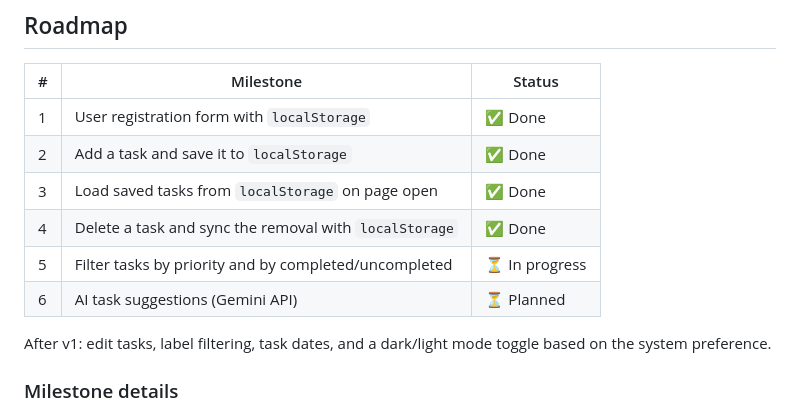
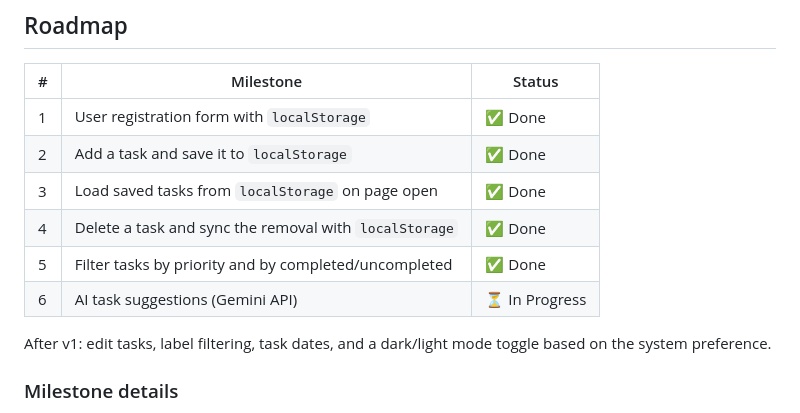
Before and after one commit to vsmadhav-dev/Nudge, a Markdown page: README.md, the part around the change. GitHub-like rendering.

Commit message:
docs: add current project details

```diff
--- a/README.md
+++ b/README.md
@@ -138,8 +138,8 @@ Nudge/
 | 2 | Add a task and save it to `localStorage` | ✅ Done |
 | 3 | Load saved tasks from `localStorage` on page open | ✅ Done |
 | 4 | Delete a task and sync the removal with `localStorage` | ✅ Done |
-| 5 | Filter tasks by priority and by completed/uncompleted | ⏳ In progress |
-| 6 | AI task suggestions (Gemini API) | ⏳ Planned |
+| 5 | Filter tasks by priority and by completed/uncompleted | ✅ Done |
+| 6 | AI task suggestions (Gemini API) | ⏳ In Progress |
 
 After v1: edit tasks, label filtering, task dates, and a dark/light mode toggle based on the system preference.
 
```
